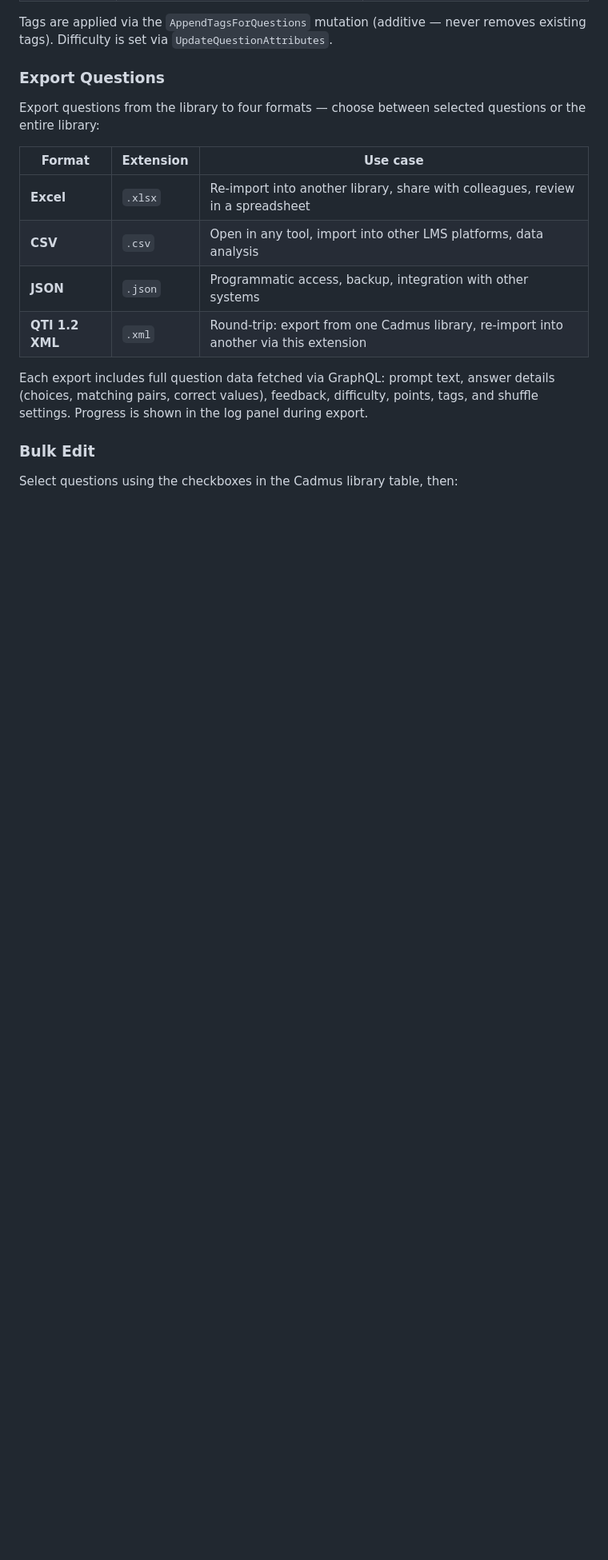
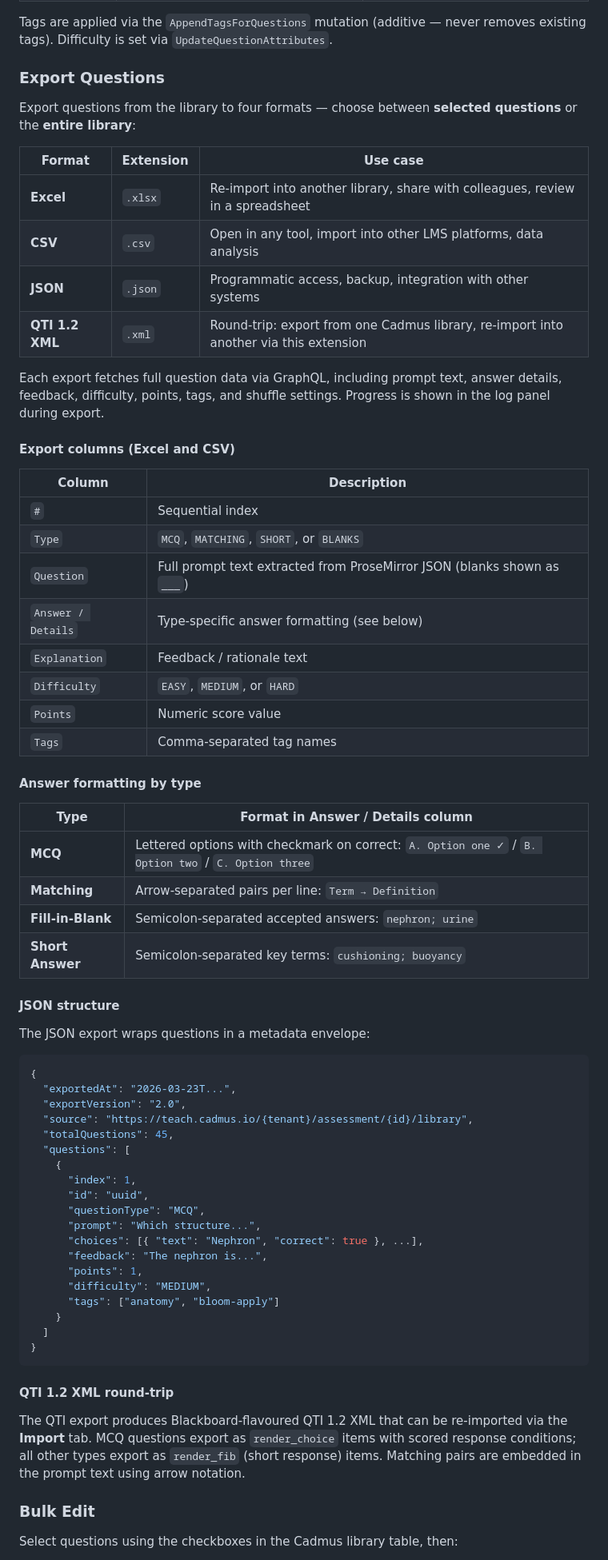
Before and after one commit to Lvigentini/cadmus_plugin, a Markdown page: README.md, the part around one of its changes. Shown at 80% size. GitHub-like rendering; blank space fills up the shorter version.

Commit message:
docs: update screenshots, expand export docs, add AI co-authoring credit (v1.5.0)
Retake all tab screenshots to include the Export tab in the tab bar.
Expand Export section with column reference, answer formatting table,
JSON structure example, and QTI round-trip explanation.
Add AI co-authoring credit in Author section.

````diff
--- a/README.md
+++ b/README.md
@@ -113,7 +113,7 @@ Tags are applied via the `AppendTagsForQuestions` mutation (additive — never r
 
 ### Export Questions
 
-Export questions from the library to four formats — choose between selected questions or the entire library:
+Export questions from the library to four formats — choose between **selected questions** or the **entire library**:
 
 | Format | Extension | Use case |
 |--------|-----------|----------|
@@ -122,7 +122,59 @@ Export questions from the library to four formats — choose between selected qu
 | **JSON** | `.json` | Programmatic access, backup, integration with other systems |
 | **QTI 1.2 XML** | `.xml` | Round-trip: export from one Cadmus library, re-import into another via this extension |
 
-Each export includes full question data fetched via GraphQL: prompt text, answer details (choices, matching pairs, correct values), feedback, difficulty, points, tags, and shuffle settings. Progress is shown in the log panel during export.
+Each export fetches full question data via GraphQL, including prompt text, answer details, feedback, difficulty, points, tags, and shuffle settings. Progress is shown in the log panel during export.
+
+#### Export columns (Excel and CSV)
+
+| Column | Description |
+|--------|-------------|
+| `#` | Sequential index |
+| `Type` | `MCQ`, `MATCHING`, `SHORT`, or `BLANKS` |
+| `Question` | Full prompt text extracted from ProseMirror JSON (blanks shown as `___`) |
+| `Answer / Details` | Type-specific answer formatting (see below) |
+| `Explanation` | Feedback / rationale text |
+| `Difficulty` | `EASY`, `MEDIUM`, or `HARD` |
+| `Points` | Numeric score value |
+| `Tags` | Comma-separated tag names |
+
+#### Answer formatting by type
+
+| Type | Format in Answer / Details column |
+|------|-----------------------------------|
+| **MCQ** | Lettered options with checkmark on correct: `A. Option one ✓` / `B. Option two` / `C. Option three` |
+| **Matching** | Arrow-separated pairs per line: `Term → Definition` |
+| **Fill-in-Blank** | Semicolon-separated accepted answers: `nephron; urine` |
+| **Short Answer** | Semicolon-separated key terms: `cushioning; buoyancy` |
+
+#### JSON structure
+
+The JSON export wraps questions in a metadata envelope:
+
+```json
+{
+  "exportedAt": "2026-03-23T...",
+  "exportVersion": "2.0",
+  "source": "https://teach.cadmus.io/{tenant}/assessment/{id}/library",
+  "totalQuestions": 45,
+  "questions": [
+    {
+      "index": 1,
+      "id": "uuid",
+      "questionType": "MCQ",
+      "prompt": "Which structure...",
+      "choices": [{ "text": "Nephron", "correct": true }, ...],
+      "feedback": "The nephron is...",
+      "points": 1,
+      "difficulty": "MEDIUM",
+      "tags": ["anatomy", "bloom-apply"]
+    }
+  ]
+}
+```
+
+#### QTI 1.2 XML round-trip
+
+The QTI export produces Blackboard-flavoured QTI 1.2 XML that can be re-imported via the **Import** tab. MCQ questions export as `render_choice` items with scored response conditions; all other types export as `render_fib` (short response) items. Matching pairs are embedded in the prompt text using arrow notation.
 
 ### Bulk Edit
 
````
Also changed, not shown: other parts of README.md (+2 -0 lines), docs/screenshot-bulk-edit-tab.png, docs/screenshot-delete-tab.png, docs/screenshot-export-tab.png, docs/screenshot-import-tab.png.
